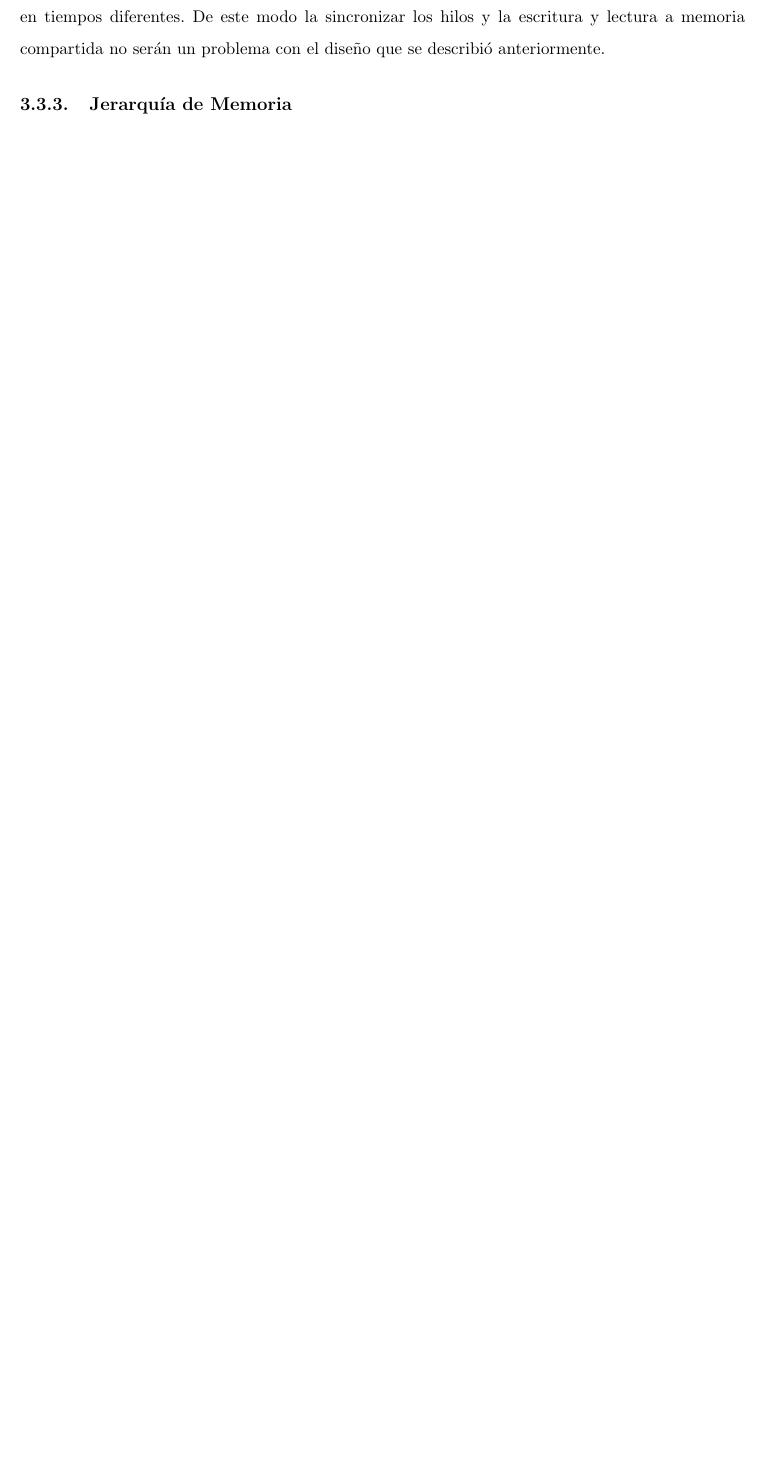
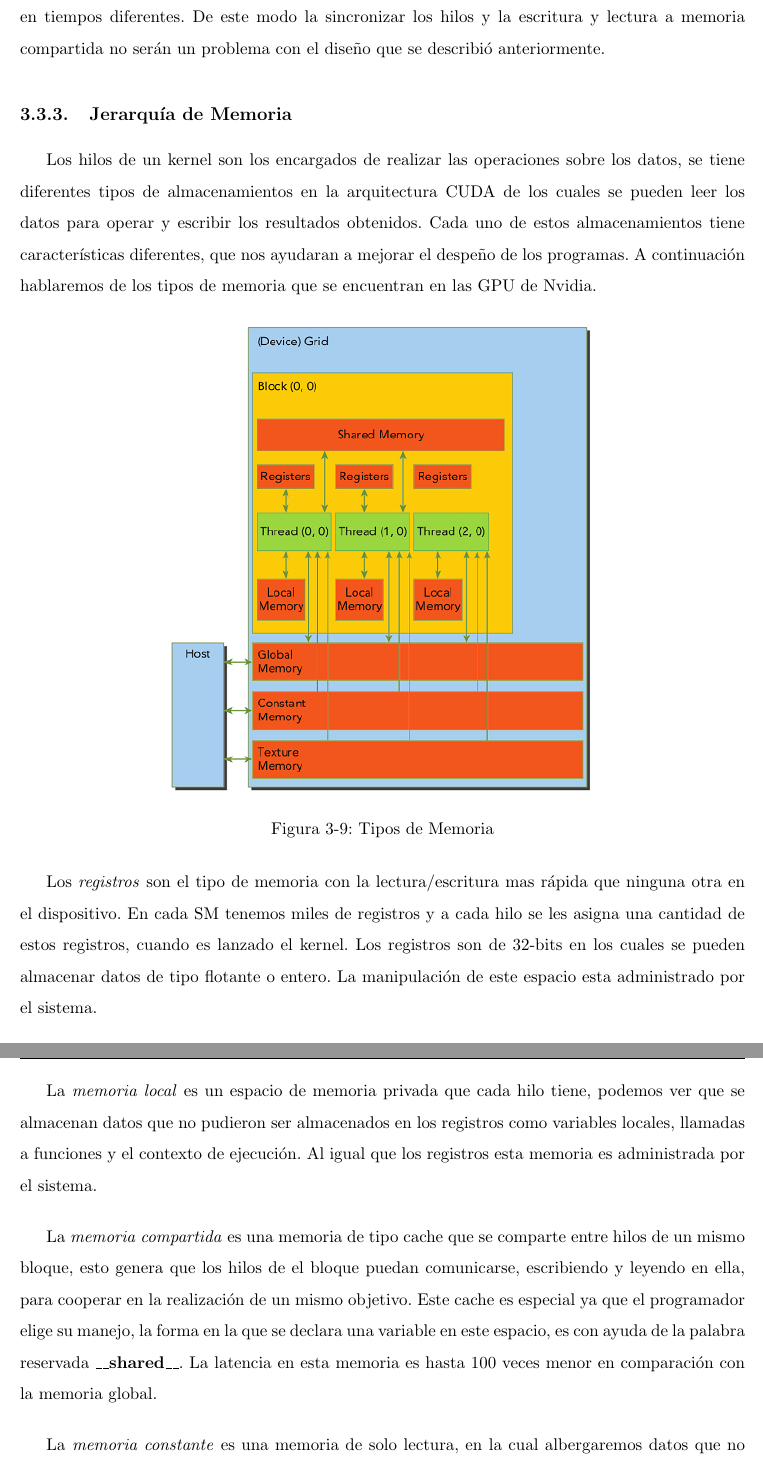
Before and after one commit to haime/TeisJaime, a LaTeX thesis (LAP.tex, which reads chapters/ComputoGPUs.tex): part of page 27 of 33 before the commit and two parts of pages 27 and 28 of 35 after it, the two joined at a grey line, cut so that both start at the same text, the shorter picture padded with empty space. Compiled offline with pdfLaTeX.

Commit message:
memoria
acabe la parte de gerarquia de memoria

```diff
--- a/chapters/ComputoGPUs.tex
+++ b/chapters/ComputoGPUs.tex
@@ -179,5 +179,30 @@ Parte importante del paralelismo es la comunicación entre cada proceso que se e
 \subsection{Jerarquía de Memoria}
 
 
+Los hilos de un kernel son los encargados de realizar las operaciones sobre los datos, se tiene diferentes tipos de almacenamientos en la arquitectura CUDA de los cuales se pueden leer los datos para operar y escribir los resultados obtenidos. Cada uno de estos almacenamientos tiene características diferentes, que nos ayudaran a mejorar el despeño de los programas. A continuación hablaremos de los tipos de memoria que se encuentran en las GPU de Nvidia.
+
+\begin{figure}[h]
+			\centering
+				\includegraphics[scale=0.6]{img/memoria.jpg}
+			\caption{Tipos de Memoria}
+\end{figure}
+
+Los \textit{registros} son el tipo de memoria con la lectura/escritura mas rápida que ninguna otra en el dispositivo. En cada SM tenemos miles de registros y a cada hilo se les asigna una cantidad de estos registros, cuando es lanzado el kernel. Los registros son de 32-bits en los cuales se pueden almacenar datos de tipo flotante o entero. La manipulación de este espacio esta administrado por el sistema.
+
+La \textit{memoria local} es un espacio de memoria privada que cada hilo tiene, podemos ver que se almacenan datos que no pudieron ser almacenados en los registros como variables locales, llamadas a funciones y el contexto de ejecución. Al igual que los registros esta memoria es administrada por el sistema.
+
+La \textit{memoria compartida} es una memoria de tipo cache que se comparte entre hilos de un mismo bloque, esto genera que los hilos de el bloque puedan comunicarse, escribiendo y leyendo en ella, para cooperar en la realización de un mismo objetivo. Este cache es especial ya que el programador elige su manejo, la forma en la que se declara una variable en este espacio, es con ayuda de la palabra reservada \textbf{\_\_shared\_\_}. La latencia en esta memoria es hasta 100 veces menor en comparación con la memoria global.
+
+La\textit{ memoria constante} es una memoria de solo lectura, en la cual albergaremos datos que no cambiaran a lo lago de la ejecución del kernel. Podemos ubicar esta memoria en el dispositivo, al igual que la memoria global, pero esta esta optimizada para enviar datos de lecturas a múltiples hilos. Esto se logra gracias a diferentes instrucciones  que permiten el acceso a este cache de una forma mas eficiente. Con la palabra reservada \textbf{\_\_constant\_\_}, se puede declarar la variable, pero el contenido de este debe ser asignado por el anfitrión, en la memoria del dispositivo, antes de lanzar el kernel, con ayuda de la función \textbf{cudaMemcpyToSymbol()}.
+
+La \textit{memoria de textura} al igual que la memoria constante es una memoria de solo lectura, esta diseñada para trabajar con estructuras llamadas CUDA array las cuales permiten un lecturas eficientes en arreglos de una, dos o tres dimensiones. Las lecturas en este tipo de memoria tienen ventajas como diferentes formas de acceso e interpolaciones en los datos que se pueden utilizar sin costos adicionales.
+
+La \textit{memoria global} es la memoria de lectura/escritura de mayor tamaño en la tarjeta gráfica, llega al orden de los gygabytes. Las funciones que tiene son de lectura de datos y escritura de resultados, también funciona como interfaz entre la GPU y el CPU. La persistencia de los datos en esta memoria son persistentes, hasta que se liberen, lo que nos permite que esta memoria funcione para compartir datos entre kernels. Los hilos pueden acceder en cualquier momento del kernel a esta memoria, pero su latencia es tan alta que podría provocar que tarde mas la lectura de datos que los cálculos que se quieren realizar. Existen funciones para reservar, manejar y liberar el espacio en memoria, desde el anfitrión: \textbf{cudaMalloc()}, \textbf{cudaMemCpy()} y \textbf{cudaFree()}.
+
+
+
+
+
+
 
 \section{Rendimiento}
```
Also changed, not shown: LAP.pdf, img/block_sm.png, img/memoria.jpg (added), chapters/ComputoGPUs.tex (2 more changed lines).
